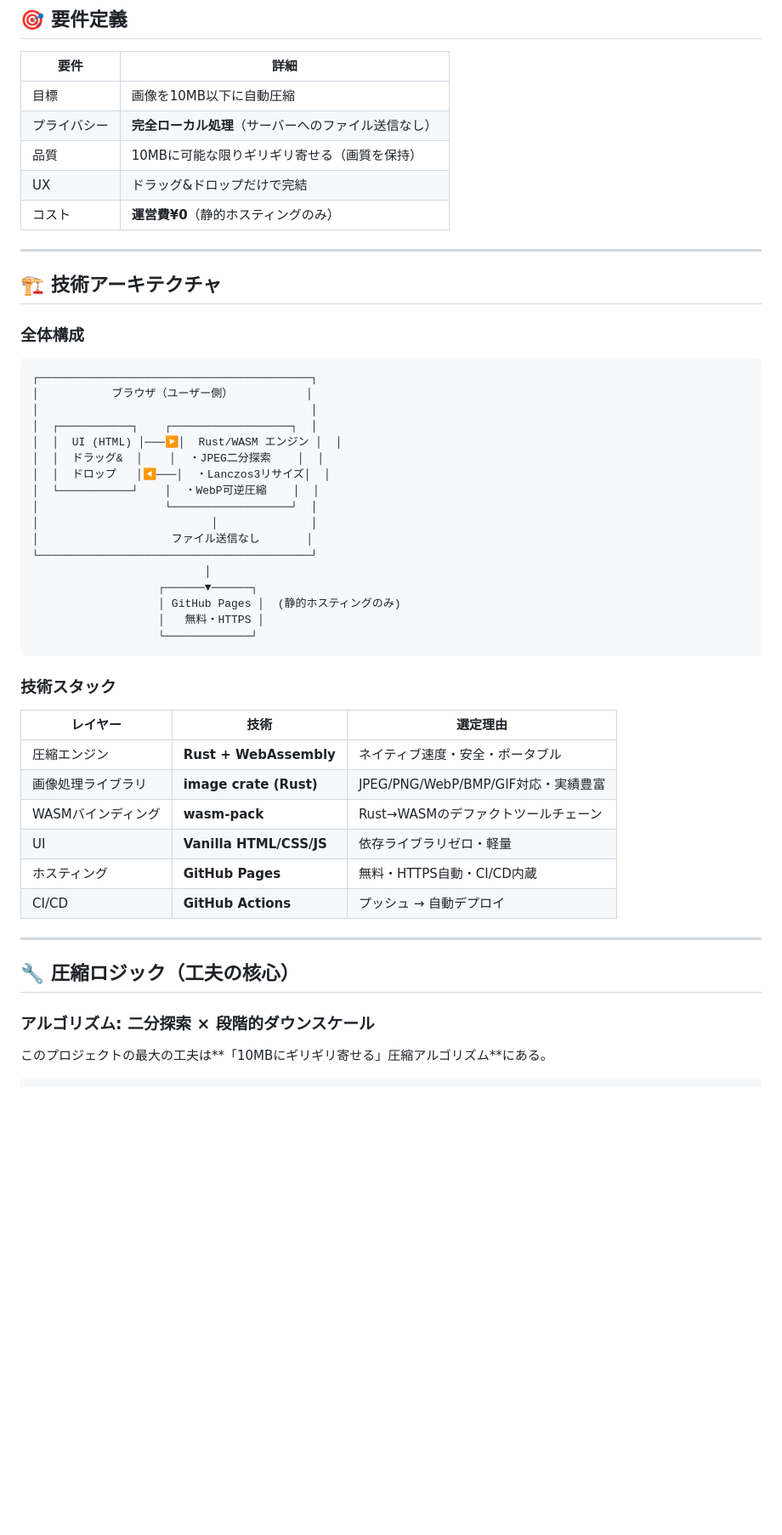
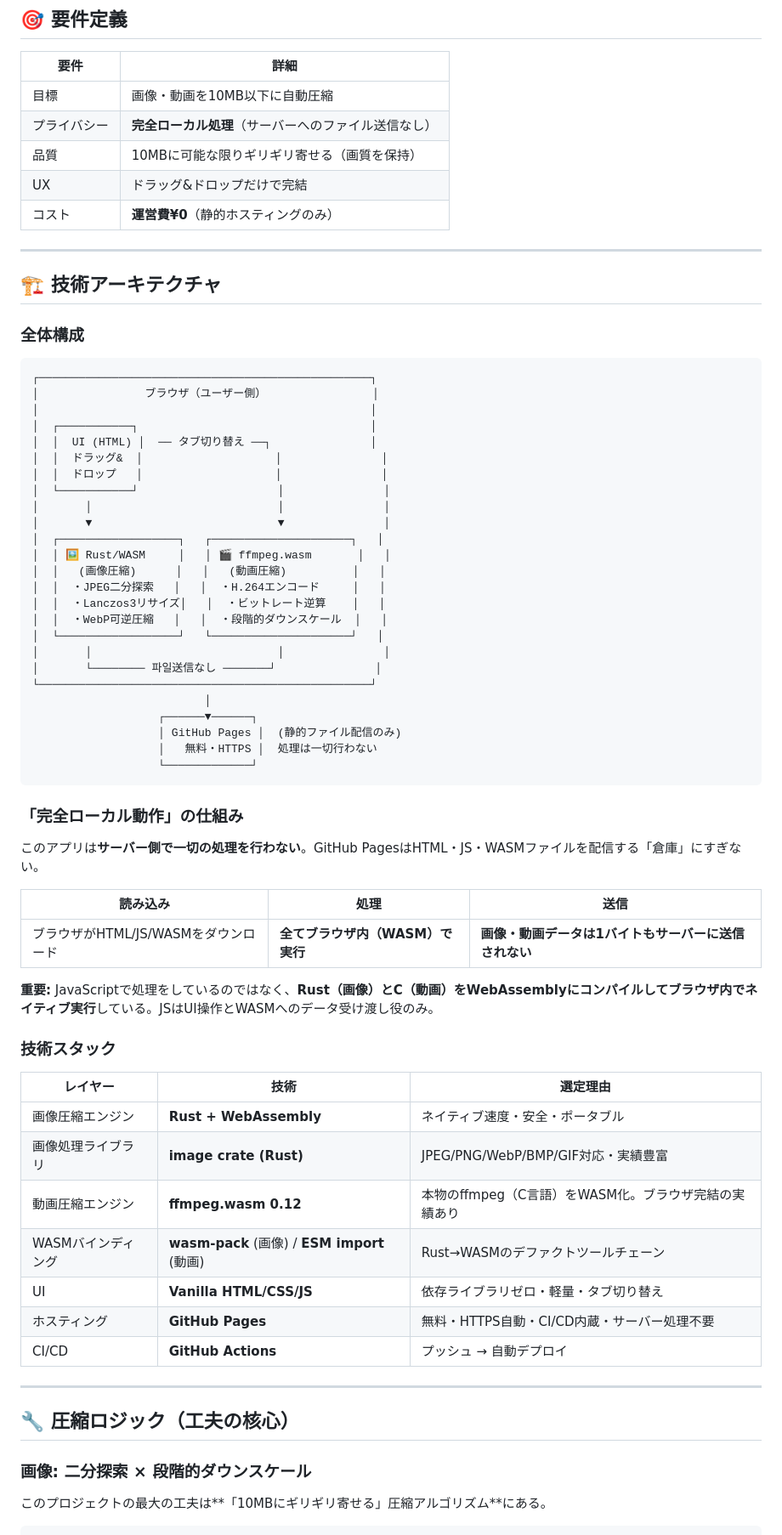
Before and after one commit to moruton1119/discord-image-compressor, a Markdown page: PORTFOLIO.md, the part around one of its changes. Shown at 85% size. Rendered like a GitHub page; blank space fills up the shorter version.

Commit message:
📄 ポートフォリオ更新: 動画圧縮セクション・完全ローカル動作の解説追加
- 全体構成図に動画エンジン(ffmpeg.wasm)を追加
- 「完全ローカル動作の仕組み」セクション新設
- 動画圧縮アルゴリズム（ビットレート逆算方式）の解説追加
- 技術選択の理由（シングルスレッド vs マルチスレッド等）追加
- プロジェクト数字・タイムラインをPhase B完了状態に更新

````diff
--- a/PORTFOLIO.md
+++ b/PORTFOLIO.md
@@ -26,7 +26,7 @@ Discordの無料プランでは添付ファイルが**10MBまで**。画像を
 
 | 要件 | 詳細 |
 |------|------|
-| 目標 | 画像を10MB以下に自動圧縮 |
+| 目標 | 画像・動画を10MB以下に自動圧縮 |
 | プライバシー | **完全ローカル処理**（サーバーへのファイル送信なし） |
 | 品質 | 10MBに可能な限りギリギリ寄せる（画質を保持） |
 | UX | ドラッグ&ドロップだけで完結 |
@@ -39,41 +39,60 @@ Discordの無料プランでは添付ファイルが**10MBまで**。画像を
 ### 全体構成
 
 ```
-┌─────────────────────────────────────────┐
-│           ブラウザ（ユーザー側）           │
-│                                         │
-│  ┌───────────┐    ┌──────────────────┐  │
-│  │  UI (HTML) │───▶│  Rust/WASM エンジン │  │
-│  │  ドラッグ&  │    │  ・JPEG二分探索    │  │
-│  │  ドロップ   │◀───│  ・Lanczos3リサイズ│  │
-│  └───────────┘    │  ・WebP可逆圧縮    │  │
-│                   └──────────────────┘  │
-│                          │              │
-│                    ファイル送信なし       │
-└─────────────────────────────────────────┘
+┌──────────────────────────────────────────────────┐
+│                ブラウザ（ユーザー側）                │
+│                                                  │
+│  ┌───────────┐                                   │
+│  │  UI (HTML) │  ── タブ切り替え ──┐               │
+│  │  ドラッグ&  │                    │               │
+│  │  ドロップ   │                    │               │
+│  └───────────┘                     │               │
+│       │                            │               │
+│       ▼                            ▼               │
+│  ┌──────────────────┐   ┌─────────────────────┐   │
+│  │ 🖼️ Rust/WASM     │   │ 🎬 ffmpeg.wasm       │   │
+│  │   (画像圧縮)      │   │   (動画圧縮)          │   │
+│  │  ・JPEG二分探索   │   │  ・H.264エンコード     │   │
+│  │  ・Lanczos3リサイズ│   │  ・ビットレート逆算    │   │
+│  │  ・WebP可逆圧縮   │   │  ・段階的ダウンスケール  │   │
+│  └──────────────────┘   └─────────────────────┘   │
+│       │                            │               │
+│       └──────── 파일送信なし ───────┘               │
+└──────────────────────────────────────────────────┘
                           │
                    ┌──────▼──────┐
-                   │ GitHub Pages │  (静的ホスティングのみ)
-                   │   無料・HTTPS │
+                   │ GitHub Pages │  (静的ファイル配信のみ)
+                   │   無料・HTTPS │  処理は一切行わない
                    └─────────────┘
 ```
+
+### 「完全ローカル動作」の仕組み
+
+このアプリは**サーバー側で一切の処理を行わない**。GitHub PagesはHTML・JS・WASMファイルを配信する「倉庫」にすぎない。
+
+| 読み込み | 処理 | 送信 |
+|---------|------|------|
+| ブラウザがHTML/JS/WASMをダウンロード | **全てブラウザ内（WASM）で実行** | **画像・動画データは1バイトもサーバーに送信されない** |
+
+**重要:** JavaScriptで処理をしているのではなく、**Rust（画像）とC（動画）をWebAssemblyにコンパイルしてブラウザ内でネイティブ実行**している。JSはUI操作とWASMへのデータ受け渡し役のみ。
 
 ### 技術スタック
 
 | レイヤー | 技術 | 選定理由 |
 |---------|------|---------|
-| 圧縮エンジン | **Rust + WebAssembly** | ネイティブ速度・安全・ポータブル |
+| 画像圧縮エンジン | **Rust + WebAssembly** | ネイティブ速度・安全・ポータブル |
 | 画像処理ライブラリ | **image crate (Rust)** | JPEG/PNG/WebP/BMP/GIF対応・実績豊富 |
-| WASMバインディング | **wasm-pack** | Rust→WASMのデファクトツールチェーン |
-| UI | **Vanilla HTML/CSS/JS** | 依存ライブラリゼロ・軽量 |
-| ホスティング | **GitHub Pages** | 無料・HTTPS自動・CI/CD内蔵 |
+| 動画圧縮エンジン | **ffmpeg.wasm 0.12** | 本物のffmpeg（C言語）をWASM化。ブラウザ完結の実績あり |
+| WASMバインディング | **wasm-pack** (画像) / **ESM import** (動画) | Rust→WASMのデファクトツールチェーン |
+| UI | **Vanilla HTML/CSS/JS** | 依存ライブラリゼロ・軽量・タブ切り替え |
+| ホスティング | **GitHub Pages** | 無料・HTTPS自動・CI/CD内蔵・サーバー処理不要 |
 | CI/CD | **GitHub Actions** | プッシュ → 自動デプロイ |
 
 ---
 
 ## 🔧 圧縮ロジック（工夫の核心）
 
-### アルゴリズム: 二分探索 × 段階的ダウンスケール
+### 画像: 二分探索 × 段階的ダウンスケール
 
 このプロジェクトの最大の工夫は**「10MBにギリギリ寄せる」圧縮アルゴリズム**にある。
 
````
Also changed, not shown: other parts of PORTFOLIO.md (+65 -11 lines).
